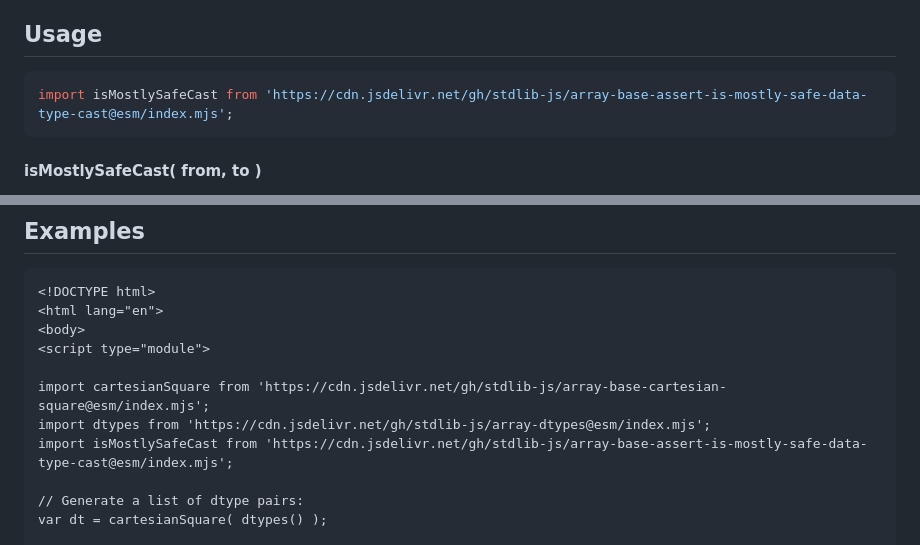
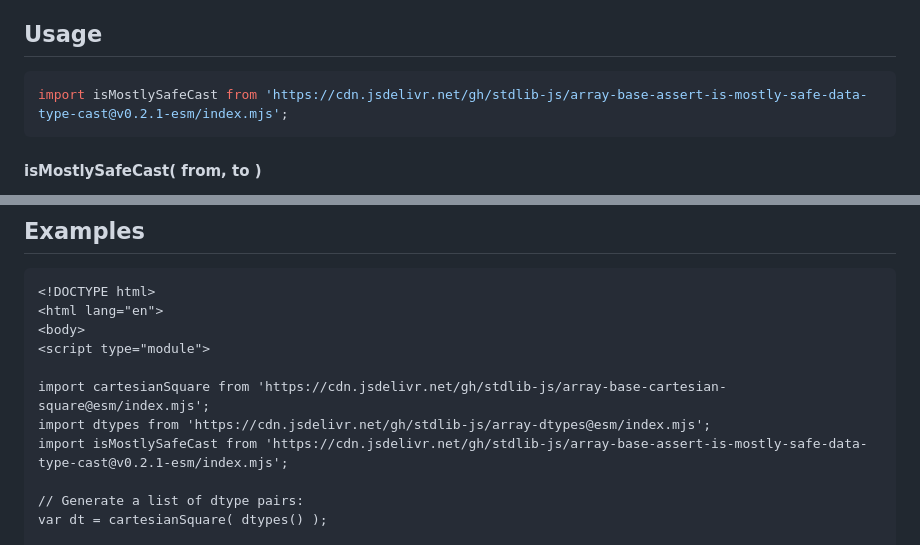
Before and after one commit to stdlib-js/array-base-assert-is-mostly-safe-data-type-cast, a Markdown page: README.md, 2 parts joined by grey strips. GitHub-like rendering.

Commit message:
Update README.md for ESM bundle v0.2.1

````diff
--- a/README.md
+++ b/README.md
@@ -52,7 +52,7 @@ limitations under the License.
 ## Usage
 
 ```javascript
-import isMostlySafeCast from 'https://cdn.jsdelivr.net/gh/stdlib-js/array-base-assert-is-mostly-safe-data-type-cast@esm/index.mjs';
+import isMostlySafeCast from 'https://cdn.jsdelivr.net/gh/stdlib-js/array-base-assert-is-mostly-safe-data-type-cast@v0.2.1-esm/index.mjs';
 ```
 
 #### isMostlySafeCast( from, to )
@@ -95,7 +95,7 @@ bool = isMostlySafeCast( 'float64', 'int32' );
 
 import cartesianSquare from 'https://cdn.jsdelivr.net/gh/stdlib-js/array-base-cartesian-square@esm/index.mjs';
 import dtypes from 'https://cdn.jsdelivr.net/gh/stdlib-js/array-dtypes@esm/index.mjs';
-import isMostlySafeCast from 'https://cdn.jsdelivr.net/gh/stdlib-js/array-base-assert-is-mostly-safe-data-type-cast@esm/index.mjs';
+import isMostlySafeCast from 'https://cdn.jsdelivr.net/gh/stdlib-js/array-base-assert-is-mostly-safe-data-type-cast@v0.2.1-esm/index.mjs';
 
 // Generate a list of dtype pairs:
 var dt = cartesianSquare( dtypes() );
````
